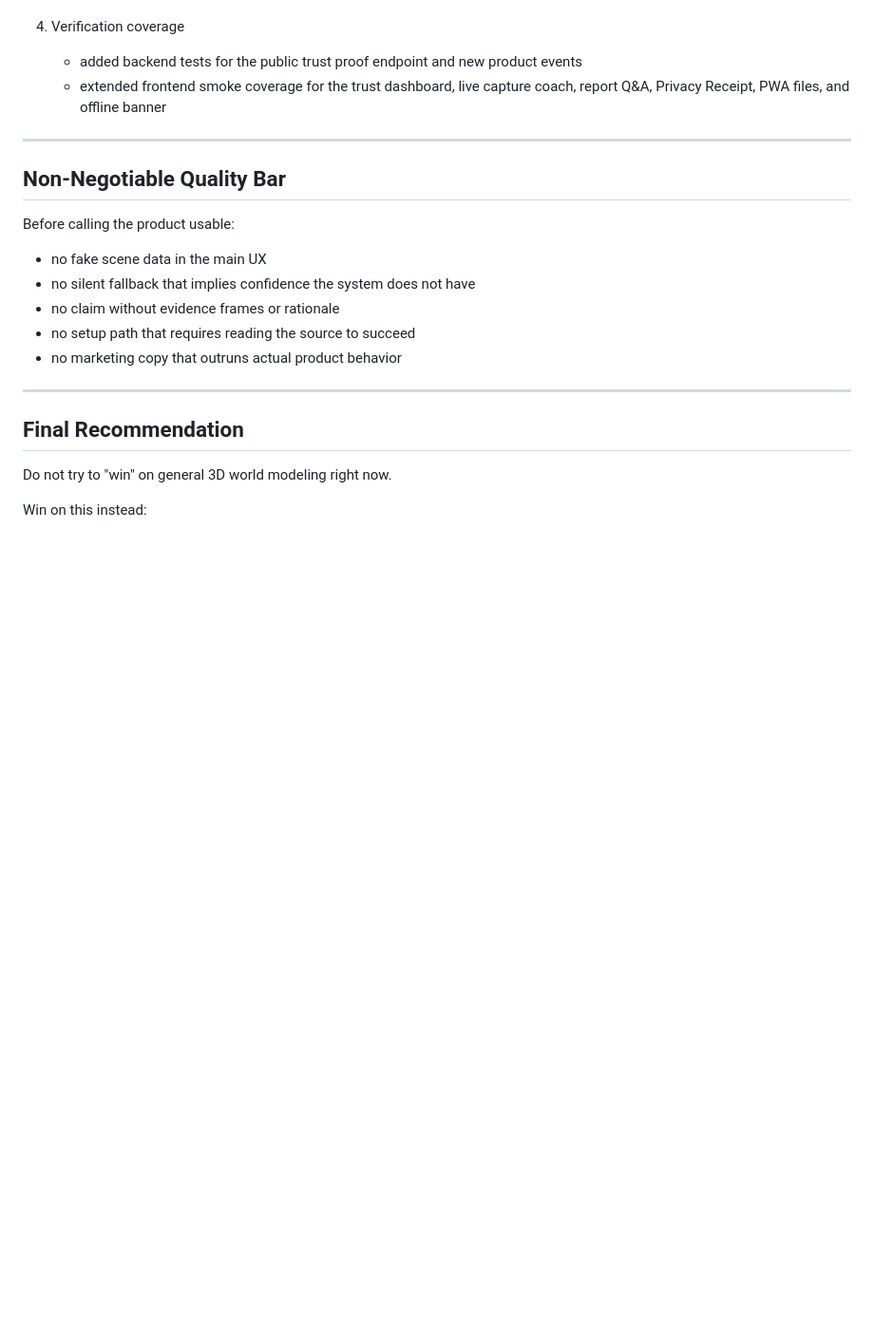
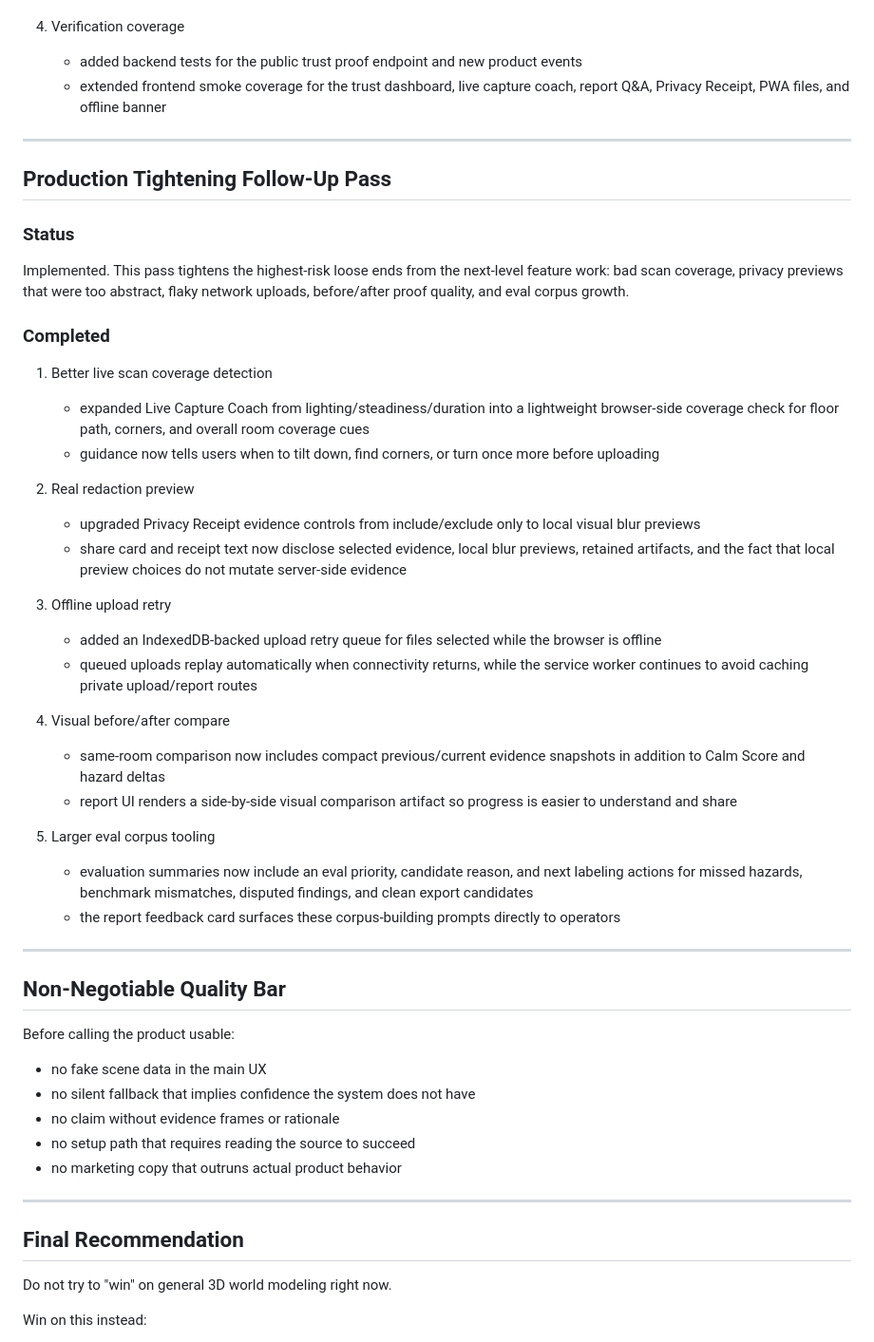
Before and after one commit to yashasviudayan-py/Atlas-0, a Markdown page: docs/DEVELOPMENT_PLAN.md, the part around the change. Shown at 95% size. GitHub-like rendering; blank space fills up the shorter version.

Commit message:
docs(plan): record production tightening pass

```diff
--- a/docs/DEVELOPMENT_PLAN.md
+++ b/docs/DEVELOPMENT_PLAN.md
@@ -1512,6 +1512,52 @@ evidence-first.
 
 ---
 
+## Production Tightening Follow-Up Pass
+
+### Status
+
+Implemented. This pass tightens the highest-risk loose ends from the
+next-level feature work: bad scan coverage, privacy previews that were too
+abstract, flaky network uploads, before/after proof quality, and eval corpus
+growth.
+
+### Completed
+
+1. Better live scan coverage detection
+   - expanded Live Capture Coach from lighting/steadiness/duration into a
+     lightweight browser-side coverage check for floor path, corners, and
+     overall room coverage cues
+   - guidance now tells users when to tilt down, find corners, or turn once
+     more before uploading
+
+2. Real redaction preview
+   - upgraded Privacy Receipt evidence controls from include/exclude only to
+     local visual blur previews
+   - share card and receipt text now disclose selected evidence, local blur
+     previews, retained artifacts, and the fact that local preview choices do
+     not mutate server-side evidence
+
+3. Offline upload retry
+   - added an IndexedDB-backed upload retry queue for files selected while the
+     browser is offline
+   - queued uploads replay automatically when connectivity returns, while the
+     service worker continues to avoid caching private upload/report routes
+
+4. Visual before/after compare
+   - same-room comparison now includes compact previous/current evidence
+     snapshots in addition to Calm Score and hazard deltas
+   - report UI renders a side-by-side visual comparison artifact so progress is
+     easier to understand and share
+
+5. Larger eval corpus tooling
+   - evaluation summaries now include an eval priority, candidate reason, and
+     next labeling actions for missed hazards, benchmark mismatches, disputed
+     findings, and clean export candidates
+   - the report feedback card surfaces these corpus-building prompts directly
+     to operators
+
+---
+
 ## Non-Negotiable Quality Bar
 
 Before calling the product usable:
```
